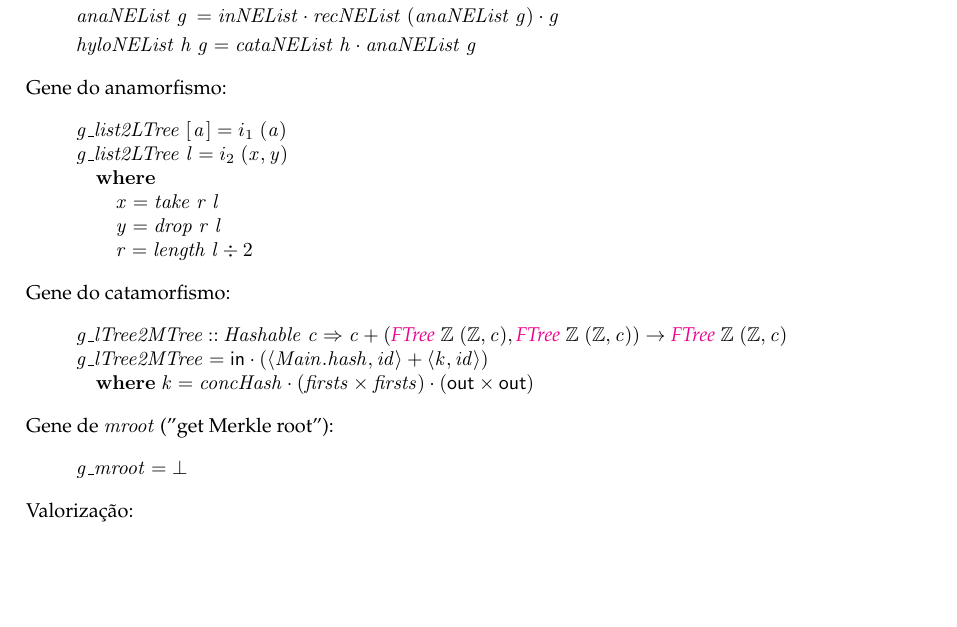
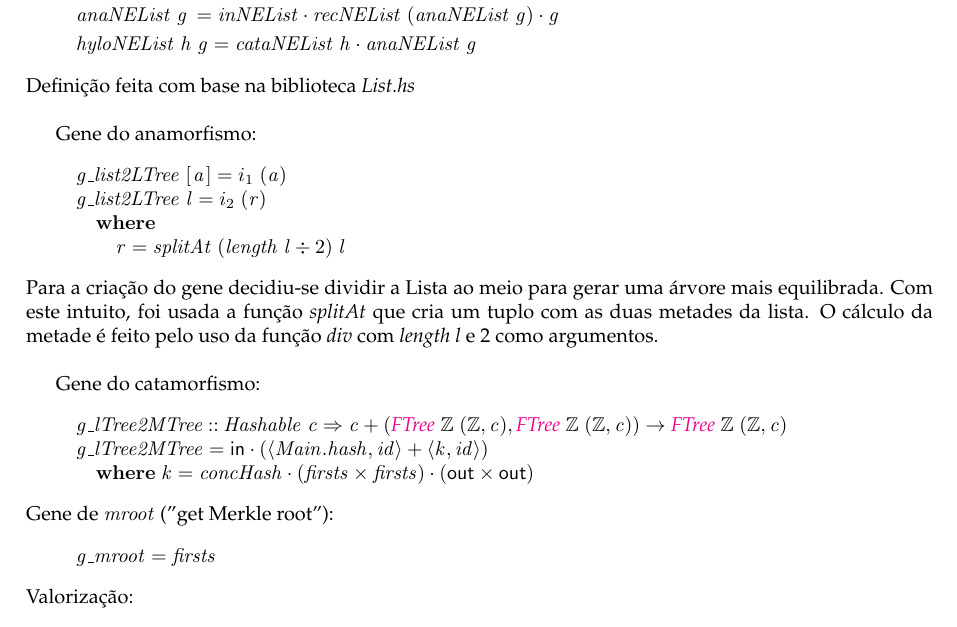
Before and after one commit to rafareas/projeto_cp, a LaTeX document (cp2122t/cp2122t.tex): part of page 14 of 18, cut so that both start at the same text, the shorter picture padded with empty space. Compiled offline with pdfLaTeX.

Commit message:
1.3 done, updtae 1.1, descricao

```diff
--- a/cp2122t/cp2122t.tex
+++ b/cp2122t/cp2122t.tex
@@ -1679,6 +1679,8 @@ Listas não-vazias:
 \>[B]{}\Varid{hyloNEList}\;\Varid{h}\;\Varid{g}\mathrel{=}\Varid{cataNEList}\;\Varid{h}\comp \Varid{anaNEList}\;\Varid{g}{}\<[E]%
 \ColumnHook
 \end{hscode}\resethooks
+Definição feita com base na biblioteca \emph{List.hs}\\
+
 Gene do anamorfismo:
 \begin{hscode}\SaveRestoreHook
 \column{B}{@{}>{\hspre}l<{\hspost}@{}}%
@@ -1687,21 +1689,20 @@ Gene do anamorfismo:
 \column{E}{@{}>{\hspre}l<{\hspost}@{}}%
 \>[B]{}\Varid{g\char95 list2LTree}\;[\mskip1.5mu \Varid{a}\mskip1.5mu]\mathrel{=}i_1\;(\Varid{a}){}\<[E]%
 \\
-\>[B]{}\Varid{g\char95 list2LTree}\;\Varid{l}\mathrel{=}i_2\;(\Varid{x},\Varid{y}){}\<[E]%
+\>[B]{}\Varid{g\char95 list2LTree}\;\Varid{l}\mathrel{=}i_2\;(\Varid{r}){}\<[E]%
 \\
 \>[B]{}\hsindent{17}{}\<[17]%
 \>[17]{}\mathbf{where}{}\<[E]%
 \\
 \>[17]{}\hsindent{6}{}\<[23]%
-\>[23]{}\Varid{x}\mathrel{=}\Varid{take}\;\Varid{r}\;\Varid{l}{}\<[E]%
-\\
-\>[17]{}\hsindent{6}{}\<[23]%
-\>[23]{}\Varid{y}\mathrel{=}\Varid{drop}\;\Varid{r}\;\Varid{l}{}\<[E]%
-\\
-\>[17]{}\hsindent{6}{}\<[23]%
-\>[23]{}\Varid{r}\mathrel{=}\length \;\Varid{l}\div \mathrm{2}{}\<[E]%
-\ColumnHook
-\end{hscode}\resethooks
+\>[23]{}\Varid{r}\mathrel{=}\Varid{splitAt}\;(\length \;\Varid{l}\div \mathrm{2})\;\Varid{l}{}\<[E]%
+\ColumnHook
+\end{hscode}\resethooks
+Para a criação do gene decidiu-se dividir a Lista ao meio para gerar uma árvore mais equilibrada.
+Com este intuito, foi usada a função \emph{splitAt} que cria um tuplo com as duas metades da lista.
+O cálculo da metade é feito pelo uso da função \emph{div} com \emph{length l} e 2 como argumentos.\\
+
+
 Gene do catamorfismo:
 \begin{hscode}\SaveRestoreHook
 \column{B}{@{}>{\hspre}l<{\hspost}@{}}%
@@ -1719,7 +1720,7 @@ Gene de \ensuremath{\Varid{mroot}} ("get Merkle root"):
 \begin{hscode}\SaveRestoreHook
 \column{B}{@{}>{\hspre}l<{\hspost}@{}}%
 \column{E}{@{}>{\hspre}l<{\hspost}@{}}%
-\>[B]{}\Varid{g\char95 mroot}\mathrel{=}\bot {}\<[E]%
+\>[B]{}\Varid{g\char95 mroot}\mathrel{=}\Varid{firsts}{}\<[E]%
 \ColumnHook
 \end{hscode}\resethooks
 Valorização:
```
Also changed, not shown: cp2122t/cp2122t.pdf, 3 other files.
